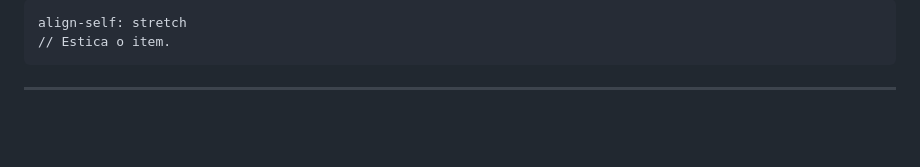
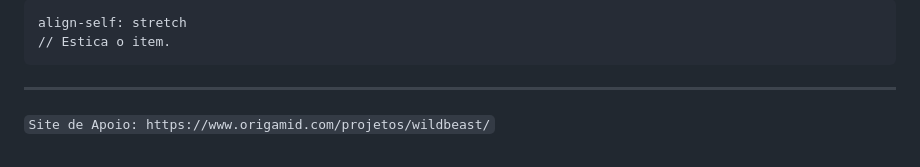
Before and after one commit to GabrielFelipeOliveiraRateiroDev/CSS_Grid-Layout, a Markdown page: README.md, the part around the change. Drawn GitHub-style; blank space fills up the shorter version.

Commit message:
Salvando a url do site oficial como apoio-apenas configuração

```diff
--- a/README.md
+++ b/README.md
@@ -376,3 +376,6 @@
     align-self: stretch
     // Estica o item.
 ---
+
+
+``Site de Apoio: https://www.origamid.com/projetos/wildbeast/``
```
